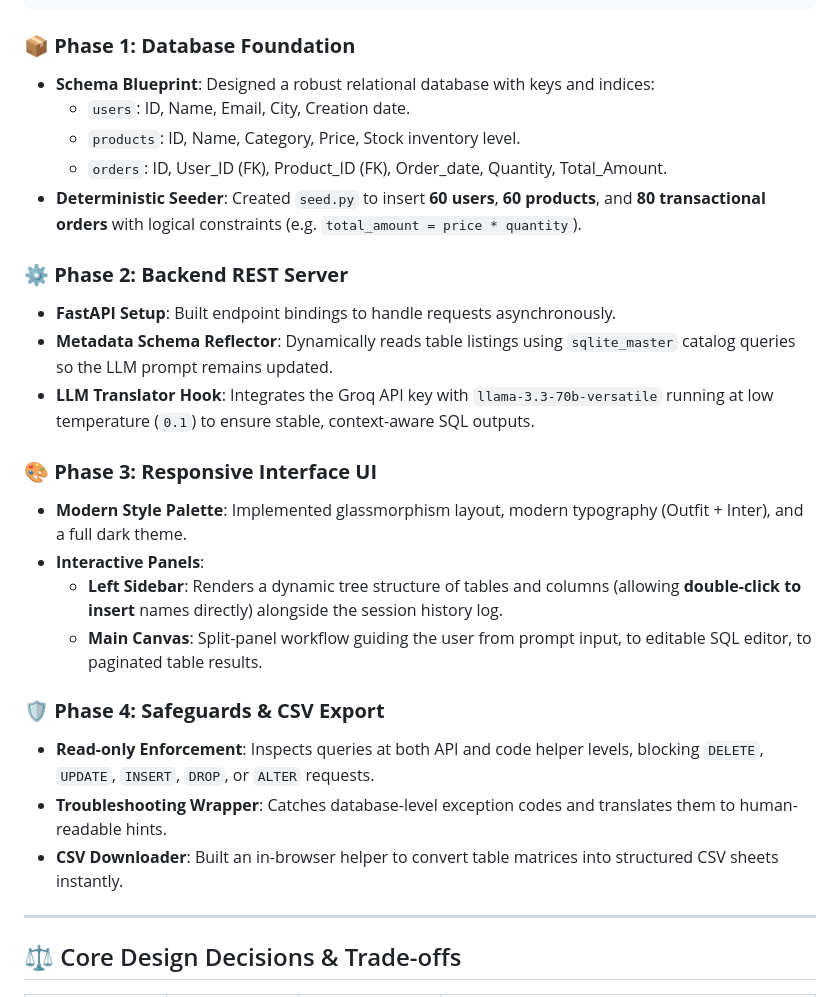
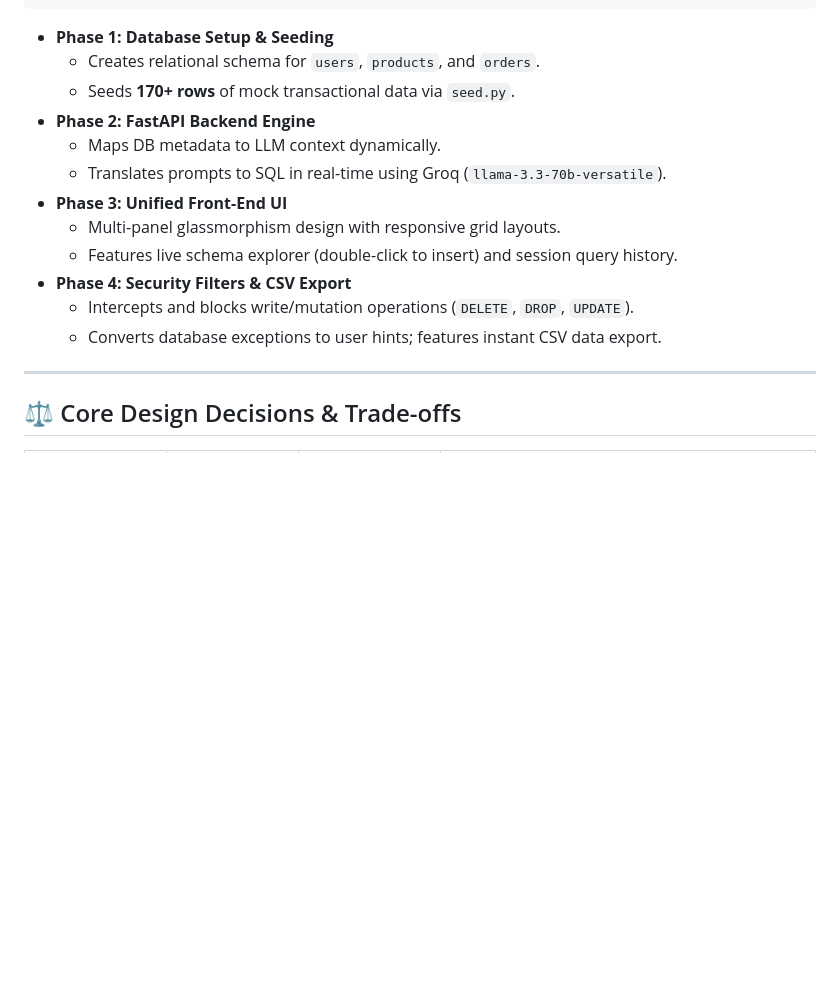
Before and after one commit to Nishchalpr4/NLP-2-SQL, a Markdown page: README.md, the part around the change. GitHub-like rendering; blank space fills up the shorter version.

Commit message:
Update README: simplify execution plan formatting

````diff
--- a/README.md
+++ b/README.md
@@ -73,28 +73,19 @@ Open your web browser and navigate directly to:
 └────────────────────────────────────────────────────────┘
 ```
 
-### 📦 **Phase 1: Database Foundation**
-* **Schema Blueprint**: Designed a robust relational database with keys and indices:
-  * `users`: ID, Name, Email, City, Creation date.
-  * `products`: ID, Name, Category, Price, Stock inventory level.
-  * `orders`: ID, User_ID (FK), Product_ID (FK), Order_date, Quantity, Total_Amount.
-* **Deterministic Seeder**: Created `seed.py` to insert **60 users**, **60 products**, and **80 transactional orders** with logical constraints (e.g. `total_amount = price * quantity`).
+* **Phase 1: Database Setup & Seeding**
+  * Creates relational schema for `users`, `products`, and `orders`.
+  * Seeds **170+ rows** of mock transactional data via `seed.py`.
+* **Phase 2: FastAPI Backend Engine**
+  * Maps DB metadata to LLM context dynamically.
+  * Translates prompts to SQL in real-time using Groq (`llama-3.3-70b-versatile`).
+* **Phase 3: Unified Front-End UI**
+  * Multi-panel glassmorphism design with responsive grid layouts.
+  * Features live schema explorer (double-click to insert) and session query history.
+* **Phase 4: Security Filters & CSV Export**
+  * Intercepts and blocks write/mutation operations (`DELETE`, `DROP`, `UPDATE`).
+  * Converts database exceptions to user hints; features instant CSV data export.
 
-### ⚙️ **Phase 2: Backend REST Server**
-* **FastAPI Setup**: Built endpoint bindings to handle requests asynchronously.
-* **Metadata Schema Reflector**: Dynamically reads table listings using `sqlite_master` catalog queries so the LLM prompt remains updated.
-* **LLM Translator Hook**: Integrates the Groq API key with `llama-3.3-70b-versatile` running at low temperature (`0.1`) to ensure stable, context-aware SQL outputs.
-
-### 🎨 **Phase 3: Responsive Interface UI**
-* **Modern Style Palette**: Implemented glassmorphism layout, modern typography (Outfit + Inter), and a full dark theme.
-* **Interactive Panels**:
-  * **Left Sidebar**: Renders a dynamic tree structure of tables and columns (allowing **double-click to insert** names directly) alongside the session history log.
-  * **Main Canvas**: Split-panel workflow guiding the user from prompt input, to editable SQL editor, to paginated table results.
-
-### 🛡️ **Phase 4: Safeguards & CSV Export**
-* **Read-only Enforcement**: Inspects queries at both API and code helper levels, blocking `DELETE`, `UPDATE`, `INSERT`, `DROP`, or `ALTER` requests.
-* **Troubleshooting Wrapper**: Catches database-level exception codes and translates them to human-readable hints.
-* **CSV Downloader**: Built an in-browser helper to convert table matrices into structured CSV sheets instantly.
 
 ---
 
````
